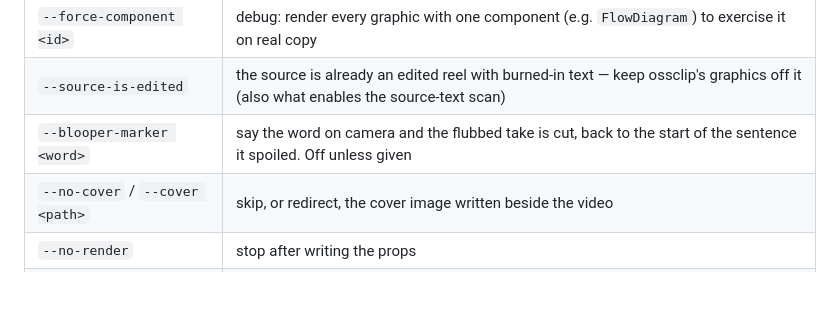
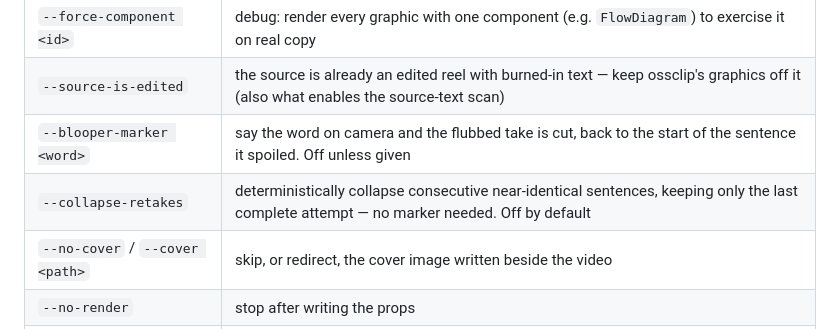
Before and after one commit to AhsanAyaz/ossclip, a Markdown page: README.md, the part around the change. Rendered like a GitHub page; blank space fills up the shorter version.

Commit message:
Docs: list --collapse-retakes in the CLI flags reference
Missed from the §127 docs pass — the README's produce flags table is
the first place a user would look for it, right beside the
--blooper-marker row it complements.

```diff
--- a/README.md
+++ b/README.md
@@ -136,6 +136,7 @@ Edits land in `<workdir>/overrides.json` — a file the producer never writes. R
 | `--force-component <id>` | debug: render every graphic with one component (e.g. `FlowDiagram`) to exercise it on real copy |
 | `--source-is-edited` | the source is already an edited reel with burned-in text — keep ossclip's graphics off it (also what enables the source-text scan) |
 | `--blooper-marker <word>` | say the word on camera and the flubbed take is cut, back to the start of the sentence it spoiled. Off unless given |
+| `--collapse-retakes` | deterministically collapse consecutive near-identical sentences, keeping only the last complete attempt — no marker needed. Off by default |
 | `--no-cover` / `--cover <path>` | skip, or redirect, the cover image written beside the video |
 | `--no-render` | stop after writing the props |
 | `--workdir <dir>` | where the cache lives |
```
